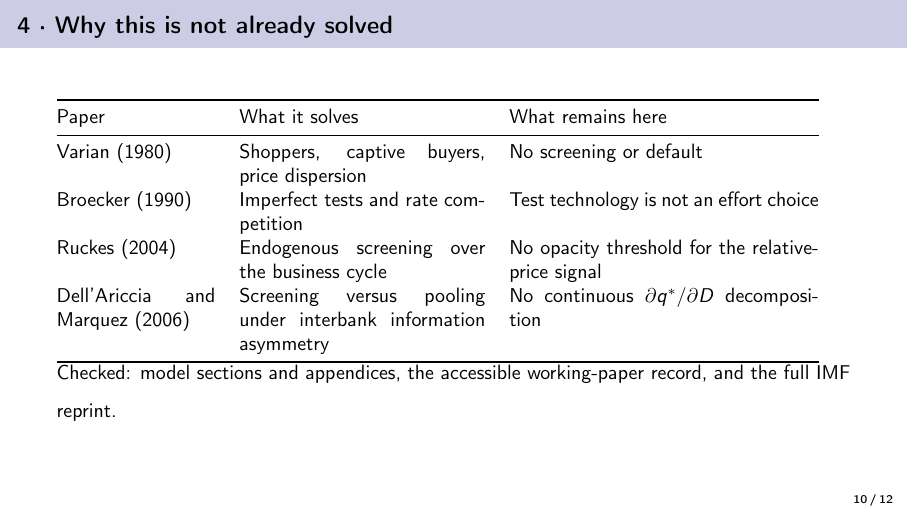
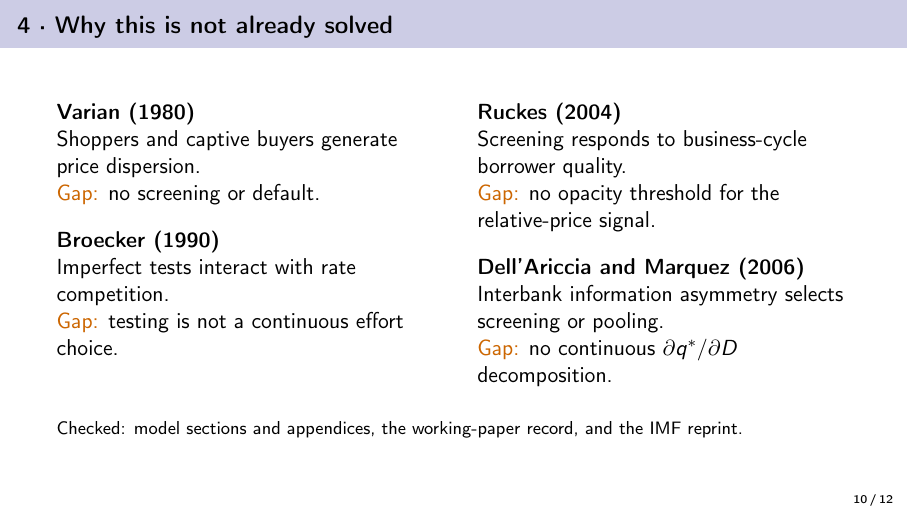
Before and after one commit to fgalarzac/ai-project, LaTeX slides (slides/topic.tex): page 10 of 12. Compiled offline with pdfLaTeX.

Commit message:
Improve literature slide readability

```diff
--- a/slides/topic.tex
+++ b/slides/topic.tex
@@ -200,20 +200,37 @@
 \end{frame}
 
 \begin{frame}{4 · Why this is not already solved}
-  \small
-  \begin{tabular}{@{}p{0.20\textwidth}p{0.31\textwidth}p{0.39\textwidth}@{}}
-    \toprule
-    Paper & What it solves & What remains here \\
-    \midrule
-    Varian (1980) & Shoppers, captive buyers, price dispersion & No screening or default \\
-    Broecker (1990) & Imperfect tests and rate competition & Test technology is not an effort choice \\
-    Ruckes (2004) & Endogenous screening over the business cycle & No opacity threshold for the relative-price signal \\
-    Dell'Ariccia and Marquez (2006) & Screening versus pooling under interbank information asymmetry & No continuous \(\partial q^*/\partial D\) decomposition \\
-    \bottomrule
-  \end{tabular}
-  \vspace{0.7em}
-  Checked: model sections and appendices, the accessible working-paper record,
-  and the full IMF reprint.
+  \begin{columns}[T,onlytextwidth]
+    \column{0.47\textwidth}
+      \textbf{Varian (1980)}
+
+      Shoppers and captive buyers generate price dispersion.
+
+      \textcolor{orange!80!black}{Gap:} no screening or default.
+
+      \vspace{0.9em}
+      \textbf{Broecker (1990)}
+
+      Imperfect tests interact with rate competition.
+
+      \textcolor{orange!80!black}{Gap:} testing is not a continuous effort choice.
+    \column{0.47\textwidth}
+      \textbf{Ruckes (2004)}
+
+      Screening responds to business-cycle borrower quality.
+
+      \textcolor{orange!80!black}{Gap:} no opacity threshold for the relative-price signal.
+
+      \vspace{0.9em}
+      \textbf{Dell'Ariccia and Marquez (2006)}
+
+      Interbank information asymmetry selects screening or pooling.
+
+      \textcolor{orange!80!black}{Gap:} no continuous \(\partial q^*/\partial D\) decomposition.
+  \end{columns}
+  \vfill
+  \footnotesize
+  Checked: model sections and appendices, the working-paper record, and the IMF reprint.
 \end{frame}
 
 \begin{frame}{5 · Proof, simulation, and Lean plan}
```
